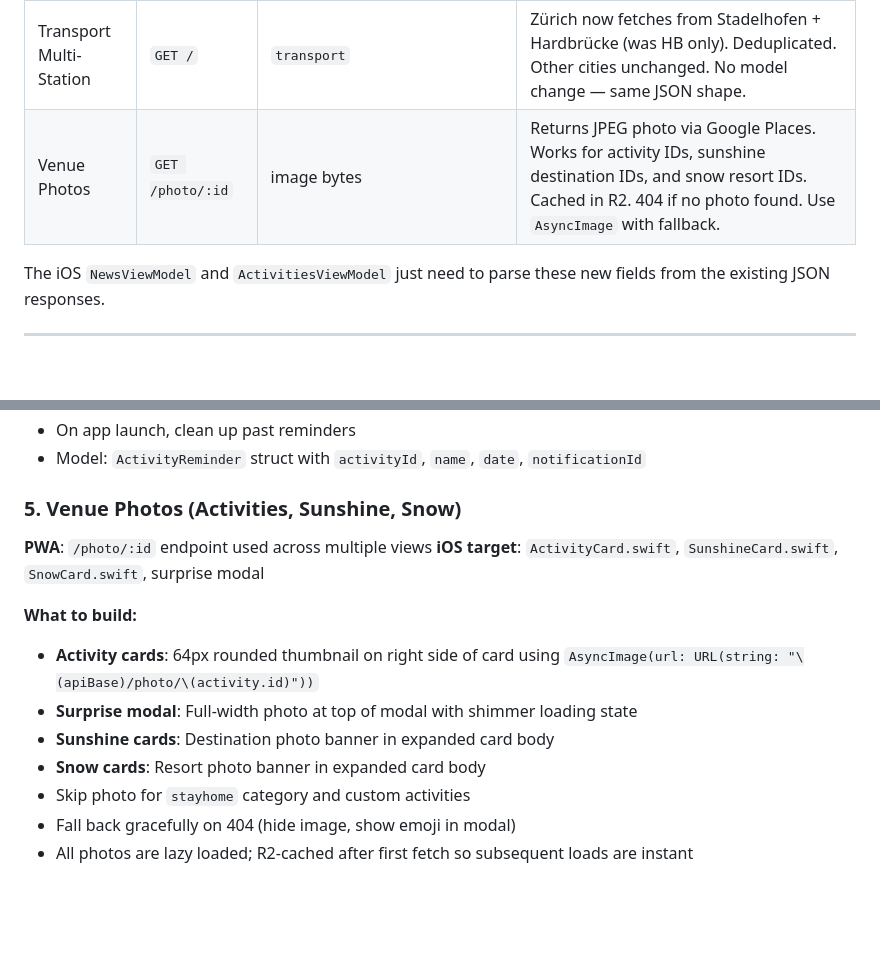
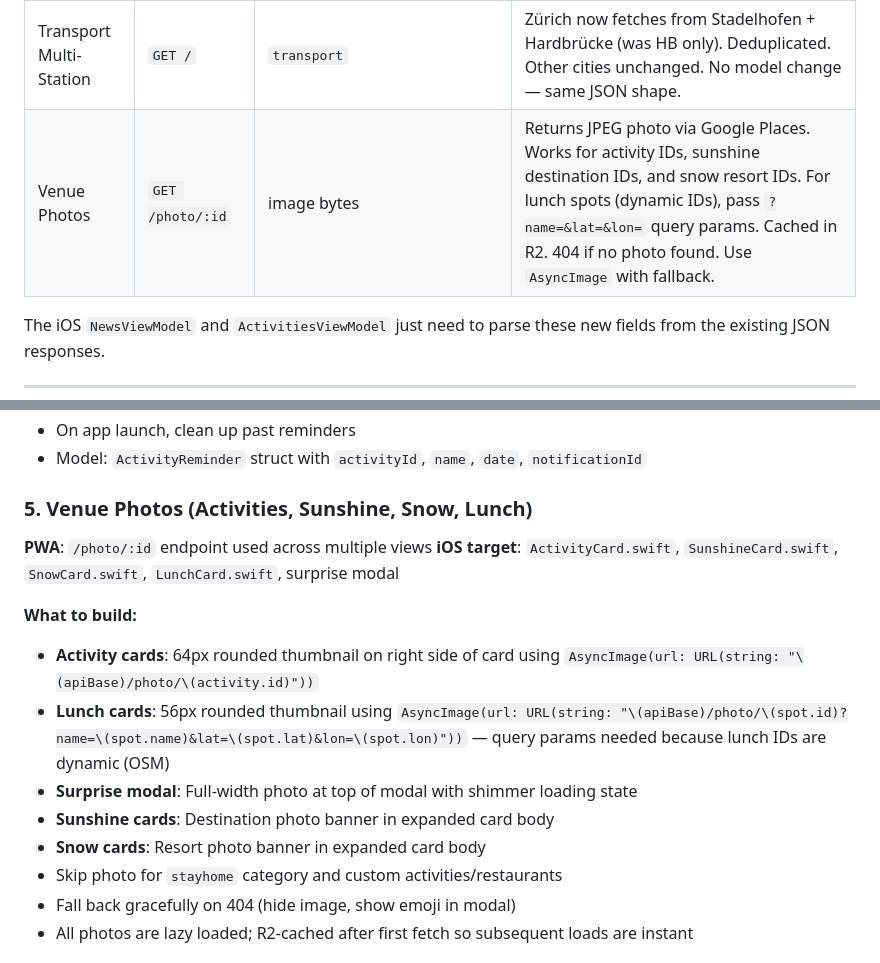
Before and after one commit to bashyq/swiss-news-summary, a Markdown page: IOS-SYNC.md, 2 parts joined by grey strips. Drawn GitHub-style; blank space fills up the shorter version.

Commit message:
IOS-SYNC: document lunch photo support with query param pattern
Co-Authored-By: Claude Opus 4.6 <noreply@anthropic.com>

```diff
--- a/IOS-SYNC.md
+++ b/IOS-SYNC.md
@@ -15,7 +15,7 @@ These features were added to the Cloudflare Worker and are automatically availab
 | Sunshine Highlights | `GET /sunshine` | `destinations[].highlights[]` | Each destination now includes `highlights` array with toddler-friendly attractions. iOS can drop `DestinationHighlights.swift` and use API data directly. |
 | Activities Expanded | `GET /activities` | `activities[]` | Now 94 base activities (was 52). 20km radius per city. No model changes — same JSON shape, just more items. |
 | Transport Multi-Station | `GET /` | `transport` | Zürich now fetches from Stadelhofen + Hardbrücke (was HB only). Deduplicated. Other cities unchanged. No model change — same JSON shape. |
-| Venue Photos | `GET /photo/:id` | image bytes | Returns JPEG photo via Google Places. Works for activity IDs, sunshine destination IDs, and snow resort IDs. Cached in R2. 404 if no photo found. Use `AsyncImage` with fallback. |
+| Venue Photos | `GET /photo/:id` | image bytes | Returns JPEG photo via Google Places. Works for activity IDs, sunshine destination IDs, and snow resort IDs. For lunch spots (dynamic IDs), pass `?name=&lat=&lon=` query params. Cached in R2. 404 if no photo found. Use `AsyncImage` with fallback. |
 
 The iOS `NewsViewModel` and `ActivitiesViewModel` just need to parse these new fields from the existing JSON responses.
 
@@ -121,16 +121,17 @@ extension AppBrand {
 - On app launch, clean up past reminders
 - Model: `ActivityReminder` struct with `activityId`, `name`, `date`, `notificationId`
 
-### 5. Venue Photos (Activities, Sunshine, Snow)
+### 5. Venue Photos (Activities, Sunshine, Snow, Lunch)
 **PWA**: `/photo/:id` endpoint used across multiple views
-**iOS target**: `ActivityCard.swift`, `SunshineCard.swift`, `SnowCard.swift`, surprise modal
+**iOS target**: `ActivityCard.swift`, `SunshineCard.swift`, `SnowCard.swift`, `LunchCard.swift`, surprise modal
 
 **What to build:**
 - **Activity cards**: 64px rounded thumbnail on right side of card using `AsyncImage(url: URL(string: "\(apiBase)/photo/\(activity.id)"))`
+- **Lunch cards**: 56px rounded thumbnail using `AsyncImage(url: URL(string: "\(apiBase)/photo/\(spot.id)?name=\(spot.name)&lat=\(spot.lat)&lon=\(spot.lon)"))` — query params needed because lunch IDs are dynamic (OSM)
 - **Surprise modal**: Full-width photo at top of modal with shimmer loading state
 - **Sunshine cards**: Destination photo banner in expanded card body
 - **Snow cards**: Resort photo banner in expanded card body
-- Skip photo for `stayhome` category and custom activities
+- Skip photo for `stayhome` category and custom activities/restaurants
 - Fall back gracefully on 404 (hide image, show emoji in modal)
 - All photos are lazy loaded; R2-cached after first fetch so subsequent loads are instant
 
```
